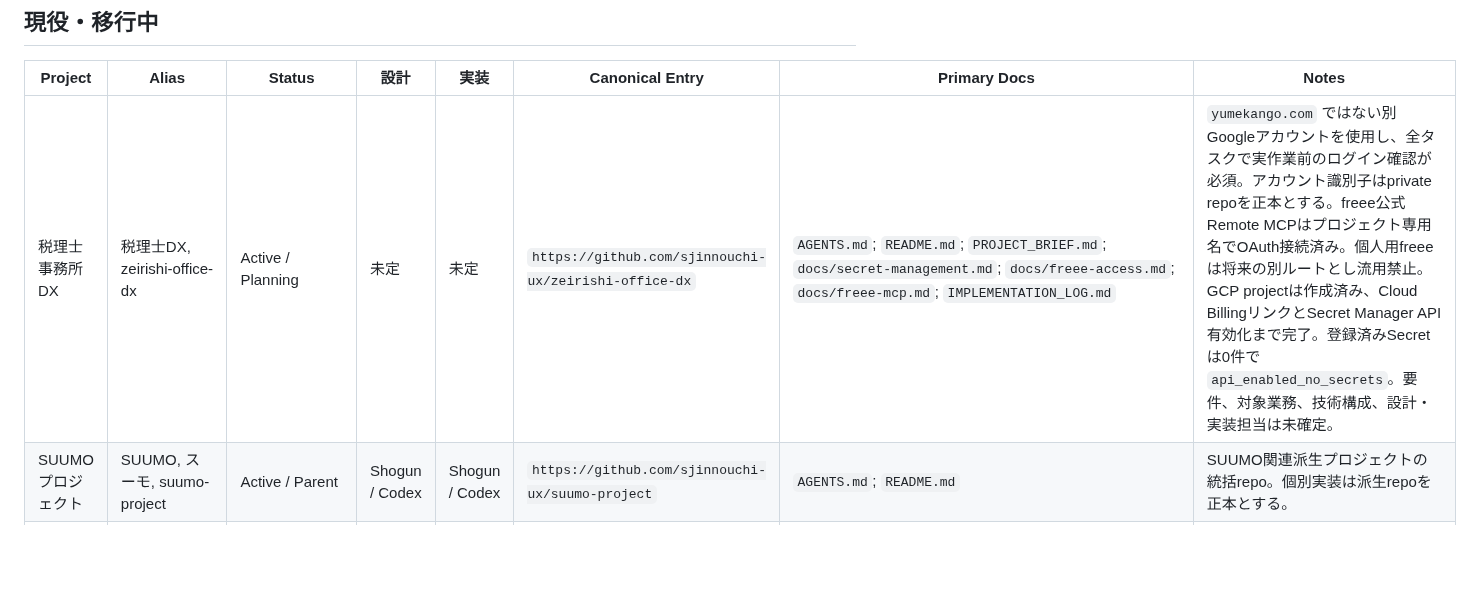
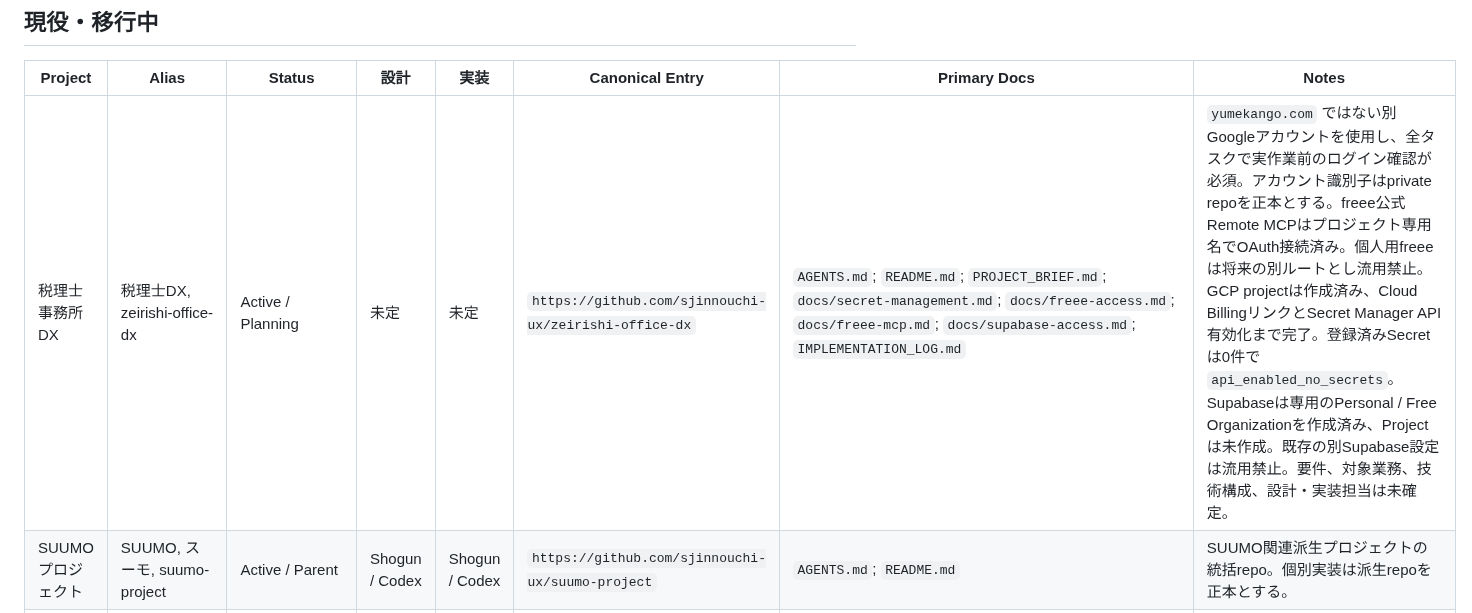
Before and after one commit to sjinnouchi-ux/workspace, a Markdown page: PROJECTS.md, the part around the change. GitHub-like rendering; blank space fills up the shorter version.

Commit message:
docs: update Supabase account status

```diff
--- a/PROJECTS.md
+++ b/PROJECTS.md
@@ -14,7 +14,7 @@ https://raw.githubusercontent.com/sjinnouchi-ux/workspace/main/codex/CODEX_DESKT
 
 | Project | Alias | Status | 設計 | 実装 | Canonical Entry | Primary Docs | Notes |
 |---|---|---|---|---|---|---|---|
-| 税理士事務所DX | 税理士DX, zeirishi-office-dx | Active / Planning | 未定 | 未定 | `https://github.com/sjinnouchi-ux/zeirishi-office-dx` | `AGENTS.md`; `README.md`; `PROJECT_BRIEF.md`; `docs/secret-management.md`; `docs/freee-access.md`; `docs/freee-mcp.md`; `IMPLEMENTATION_LOG.md` | `yumekango.com` ではない別Googleアカウントを使用し、全タスクで実作業前のログイン確認が必須。アカウント識別子はprivate repoを正本とする。freee公式Remote MCPはプロジェクト専用名でOAuth接続済み。個人用freeeは将来の別ルートとし流用禁止。GCP projectは作成済み、Cloud BillingリンクとSecret Manager API有効化まで完了。登録済みSecretは0件で `api_enabled_no_secrets`。要件、対象業務、技術構成、設計・実装担当は未確定。 |
+| 税理士事務所DX | 税理士DX, zeirishi-office-dx | Active / Planning | 未定 | 未定 | `https://github.com/sjinnouchi-ux/zeirishi-office-dx` | `AGENTS.md`; `README.md`; `PROJECT_BRIEF.md`; `docs/secret-management.md`; `docs/freee-access.md`; `docs/freee-mcp.md`; `docs/supabase-access.md`; `IMPLEMENTATION_LOG.md` | `yumekango.com` ではない別Googleアカウントを使用し、全タスクで実作業前のログイン確認が必須。アカウント識別子はprivate repoを正本とする。freee公式Remote MCPはプロジェクト専用名でOAuth接続済み。個人用freeeは将来の別ルートとし流用禁止。GCP projectは作成済み、Cloud BillingリンクとSecret Manager API有効化まで完了。登録済みSecretは0件で `api_enabled_no_secrets`。Supabaseは専用のPersonal / Free Organizationを作成済み、Projectは未作成。既存の別Supabase設定は流用禁止。要件、対象業務、技術構成、設計・実装担当は未確定。 |
 | SUUMOプロジェクト | SUUMO, スーモ, suumo-project | Active / Parent | Shogun / Codex | Shogun / Codex | `https://github.com/sjinnouchi-ux/suumo-project` | `AGENTS.md`; `README.md` | SUUMO関連派生プロジェクトの統括repo。個別実装は派生repoを正本とする。 |\n| SUUMO 分析テスト開発 | SUUMO分析, スーモ分析, suumo-analysis-test, 分析テスト開発 | Active / Requirements | Shogun / Codex | Shogun / Codex | `https://github.com/sjinnouchi-ux/suumo-analysis-test` | `AGENTS.md`; `README.md`; `PROJECT_BRIEF.md`; `IMPLEMENTATION_LOG.md`; `docs/secret-management.md` | 博多駅登録58店舗のローカルPython収集 + Turso。Web UIは別フェーズ。Shogunは専用branchを使用する。 |\n| 家計簿LIFF FastAPI化 | 家計簿, kakeibo, kakeibo-liff, yumekango-worker | Active / Pilot | FABLE 5 / Claude | Codex | `https://github.com/sjinnouchi-ux/kakeibo-liff` | `AGENTS.md`; `README.md`; `HANDOFF.md`; `DESIGN.md`; `IMPLEMENTATION_LOG.md`; `docs/secret-management.md` | Phase 3 Stage Aはmainへ反映済み。Cloud Run runtimeはSecret Manager参照、Cloudflare deployは `kakeibo.deploy` roleから子process限定で取得する。共有Cloudflare tokenの用途別rotationは未完了。 |
 | Kアラート本番開発 | Kアラート, K-alert, kalert, k-alert-production | Active | Claude | Codex | `https://github.com/sjinnouchi-ux/k-alert-production` | `AGENTS.md`; `PROJECT_BRIEF.md`; `DESIGN_LOG.md`; `IMPLEMENTATION_LOG.md`; `docs/reports/2026-06-30-k-alert-production-current-status.md` | 本番運用あり。runtime secretとCloudflare deploy consumerは `ready`。専用Account API token、manifest、限定IAM、read/write/delete疎通を確認済み。共通tokenやWrangler OAuthへフォールバックしない。 |
 | 台湾プロジェクト | 台湾, taiwan, taiwan-outreach, インバウンド | Active | Claude | Codex | `https://github.com/sjinnouchi-ux/taiwan-outreach` | `AGENTS.md`; `PROJECT_BRIEF.md`; `DESIGN_LOG.md`; `IMPLEMENTATION_LOG.md`; `docs/work-log.md` | 看護守台湾向けLP/SNS/YouTube/GA4/Search Console。 |
```
